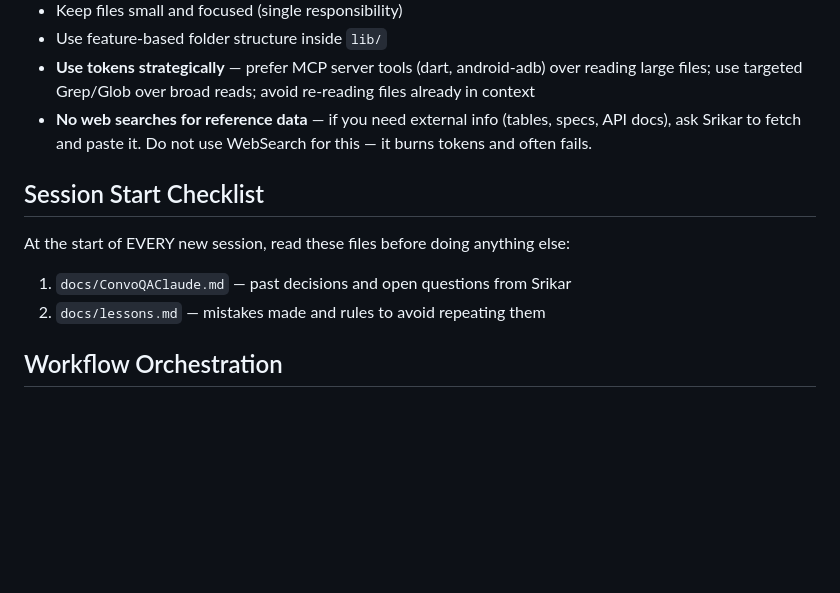
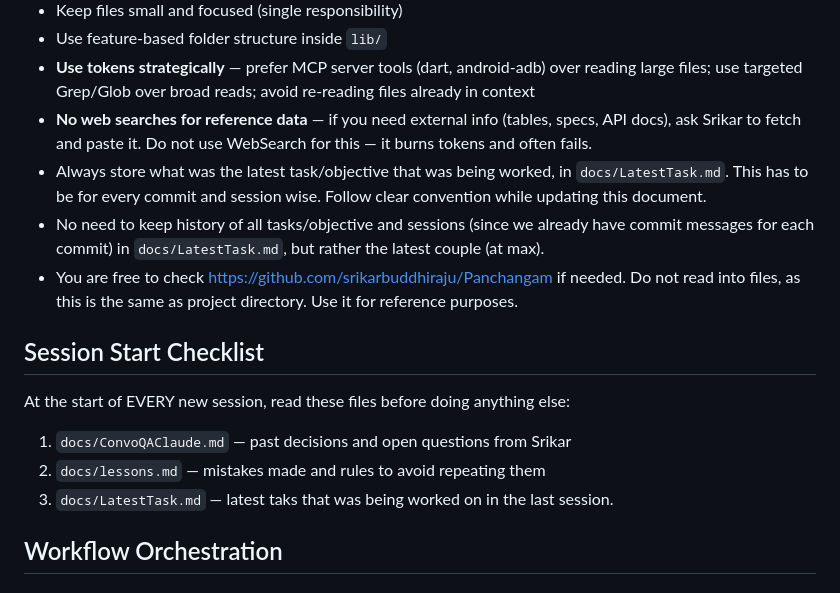
Before and after one commit to srikarbuddhiraju/Panchangam, a Markdown page: CLAUDE.md, the part around the change. Rendered like a GitHub page; blank space fills up the shorter version.

Commit message:
Updated Claude.md with more instructions

```diff
--- a/CLAUDE.md
+++ b/CLAUDE.md
@@ -28,11 +28,15 @@ Srikar Buddhiraju. No prior programming experience. Learning as we build.
 - Use feature-based folder structure inside `lib/`
 - **Use tokens strategically** — prefer MCP server tools (dart, android-adb) over reading large files; use targeted Grep/Glob over broad reads; avoid re-reading files already in context
 - **No web searches for reference data** — if you need external info (tables, specs, API docs), ask Srikar to fetch and paste it. Do not use WebSearch for this — it burns tokens and often fails.
+- Always store what was the latest task/objective that was being worked, in `docs/LatestTask.md`. This has to be for every commit and session wise. Follow clear convention while updating this document.
+- No need to keep history of all tasks/objective and sessions (since we already have commit messages for each commit) in `docs/LatestTask.md`, but rather the latest couple (at max).
+- You are free to check https://github.com/srikarbuddhiraju/Panchangam if needed. Do not read into files, as this is the same as project directory. Use it for reference purposes.
 
 ## Session Start Checklist
 At the start of EVERY new session, read these files before doing anything else:
 1. `docs/ConvoQAClaude.md` — past decisions and open questions from Srikar
 2. `docs/lessons.md` — mistakes made and rules to avoid repeating them
+3. `docs/LatestTask.md` — latest taks that was being worked on in the last session.
 
 ## Workflow Orchestration
 ### 1. Plan Node Default
```
